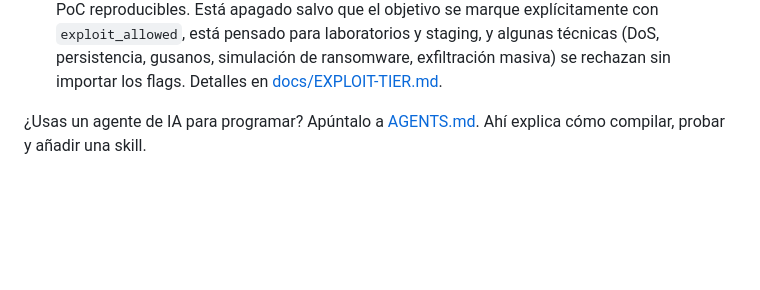
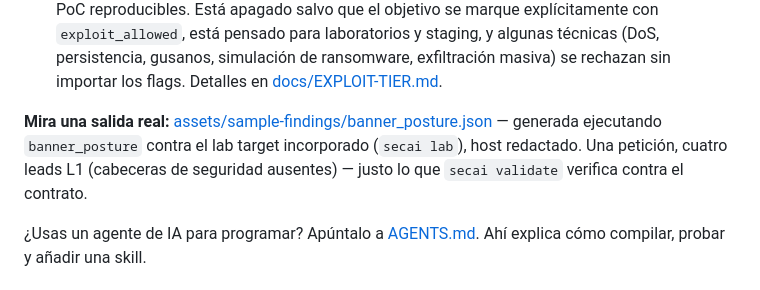
Before and after one commit to maulanawirawan/cyphron, a Markdown page: README.es.md, the part around one of its changes. GitHub-like rendering; blank space fills up the shorter version.

Commit message:
docs: add coverage badge + sample-findings link to README.es/zh (parity with README.md)

```diff
--- a/README.es.md
+++ b/README.es.md
@@ -171,6 +172,9 @@ flowchart LR
   persistencia, gusanos, simulación de ransomware, exfiltración masiva)
   se rechazan sin importar los flags. Detalles en
   [docs/EXPLOIT-TIER.md](docs/EXPLOIT-TIER.md).
+
+
+**Mira una salida real:** [assets/sample-findings/banner_posture.json](assets/sample-findings/banner_posture.json) — generada ejecutando `banner_posture` contra el lab target incorporado (`secai lab`), host redactado. Una petición, cuatro leads L1 (cabeceras de seguridad ausentes) — justo lo que `secai validate` verifica contra el contrato.
 
 ¿Usas un agente de IA para programar? Apúntalo a
 [AGENTS.md](AGENTS.md). Ahí explica cómo compilar, probar y añadir una
```
Also changed, not shown: other parts of README.es.md (+1 -0 lines), README.zh.md (+4 -0 lines).
